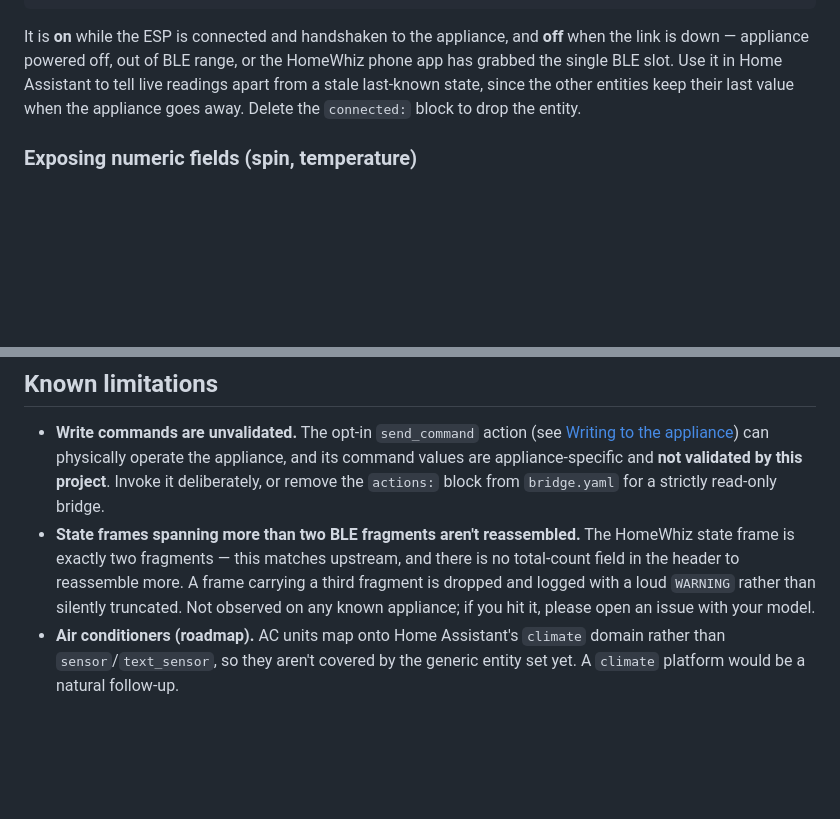
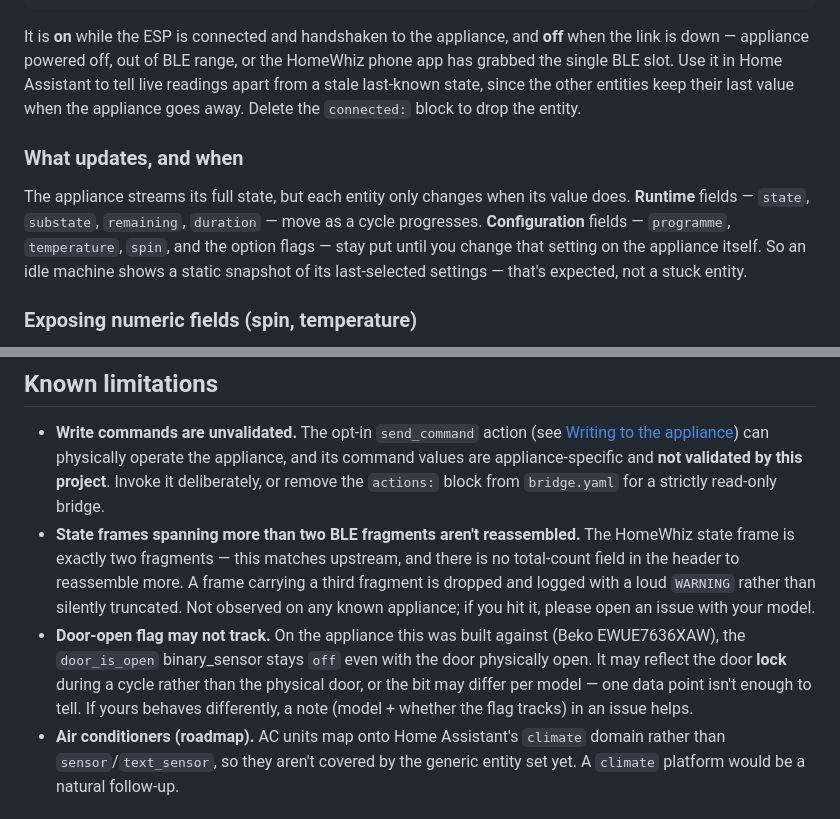
Before and after one commit to mateuszsikora/esphome-homewhiz, a Markdown page: README.md, 2 parts joined by grey strips. Drawn GitHub-style; blank space fills up the shorter version.

```diff
--- a/README.md
+++ b/README.md
@@ -161,6 +198,15 @@ tell live readings apart from a stale last-known state, since the other entities
 keep their last value when the appliance goes away. Delete the `connected:` block
 to drop the entity.
 
+### What updates, and when
+
+The appliance streams its full state, but each entity only changes when its value
+does. **Runtime** fields — `state`, `substate`, `remaining`, `duration` — move as a
+cycle progresses. **Configuration** fields — `programme`, `temperature`, `spin`, and
+the option flags — stay put until you change that setting on the appliance itself.
+So an idle machine shows a static snapshot of its last-selected settings — that's
+expected, not a stuck entity.
+
 ### Exposing numeric fields (spin, temperature)
 
 Some fields — notably `WASHER_SPIN` — are modelled in the appliance config as an
@@ -253,6 +299,12 @@ logic is unchanged.
   third fragment is dropped and logged with a loud `WARNING` rather than silently
   truncated. Not observed on any known appliance; if you hit it, please open an
   issue with your model.
+- **Door-open flag may not track.** On the appliance this was built against (Beko
+  EWUE7636XAW), the `door_is_open` binary_sensor stays `off` even with the door
+  physically open. It may reflect the door **lock** during a cycle rather than the
+  physical door, or the bit may differ per model — one data point isn't enough to
+  tell. If yours behaves differently, a note (model + whether the flag tracks) in an
+  issue helps.
 - **Air conditioners (roadmap).** AC units map onto Home Assistant's `climate`
   domain rather than `sensor`/`text_sensor`, so they aren't covered by the generic
   entity set yet. A `climate` platform would be a natural follow-up.
```
Also changed, not shown: other parts of README.md (+40 -3 lines), docs/screenshot.png (added), 3 other files.
